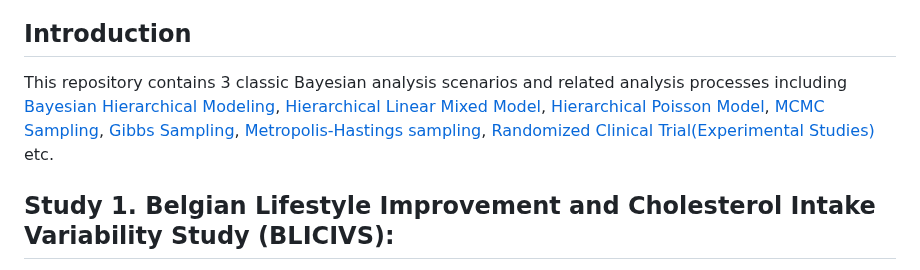
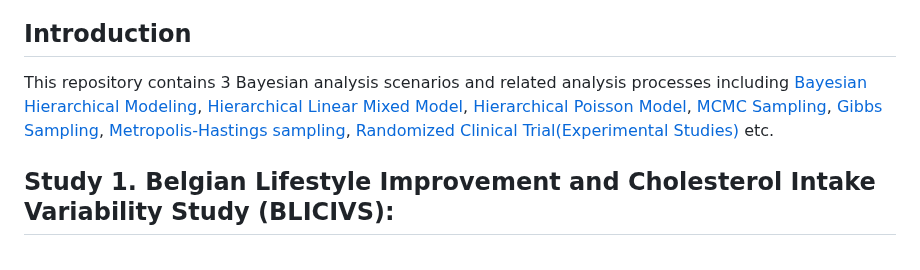
Before and after one commit to Ting-DS/Bayesian-Analysis-Biostatistics, a Markdown page: README.md, the part around the change. Drawn GitHub-style.

Commit message:
docs: Update README.md

```diff
--- a/README.md
+++ b/README.md
@@ -3,7 +3,7 @@
 Bayesian analysis is a statistical approach that estimates parameter posterior distributions using the Bayesian theorem, incorporating prior information and observed data through MCMC sampling.
 
 ## Introduction
-This repository contains 3 classic Bayesian analysis scenarios and related analysis processes including [Bayesian Hierarchical Modeling](https://en.wikipedia.org/wiki/Bayesian_hierarchical_modeling), [Hierarchical Linear Mixed Model](https://www.ncbi.nlm.nih.gov/pmc/articles/PMC2883299/), [Hierarchical Poisson Model](https://www.ncbi.nlm.nih.gov/pmc/articles/PMC3783969/), [MCMC Sampling](https://en.wikipedia.org/wiki/Markov_chain_Monte_Carlo), [Gibbs Sampling](https://en.wikipedia.org/wiki/Gibbs_sampling), [Metropolis-Hastings sampling](https://en.wikipedia.org/wiki/Metropolis%E2%80%93Hastings_algorithm), [Randomized Clinical Trial(Experimental Studies)](https://www.cancerresearchuk.org/about-cancer/find-a-clinical-trial/what-clinical-trials-are/randomised-trials#:~:text=Randomised%20trials%20have%20at%20least,phase%202%20trials%20are%20randomised.) etc.
+This repository contains 3 Bayesian analysis scenarios and related analysis processes including [Bayesian Hierarchical Modeling](https://en.wikipedia.org/wiki/Bayesian_hierarchical_modeling), [Hierarchical Linear Mixed Model](https://www.ncbi.nlm.nih.gov/pmc/articles/PMC2883299/), [Hierarchical Poisson Model](https://www.ncbi.nlm.nih.gov/pmc/articles/PMC3783969/), [MCMC Sampling](https://en.wikipedia.org/wiki/Markov_chain_Monte_Carlo), [Gibbs Sampling](https://en.wikipedia.org/wiki/Gibbs_sampling), [Metropolis-Hastings sampling](https://en.wikipedia.org/wiki/Metropolis%E2%80%93Hastings_algorithm), [Randomized Clinical Trial(Experimental Studies)](https://www.cancerresearchuk.org/about-cancer/find-a-clinical-trial/what-clinical-trials-are/randomised-trials#:~:text=Randomised%20trials%20have%20at%20least,phase%202%20trials%20are%20randomised.) etc.
 
 ## Study 1. Belgian Lifestyle Improvement and Cholesterol Intake Variability Study (BLICIVS):
 This study assesses lifestyle improvement campaigns in Western Europe, focusing on smoking cessation and reducing saturated fat consumption. Around 1990, a dietary survey, the [**Inter-regional Belgian Bank Employee Nutrition Study (IBBENS)**](https://pubmed.ncbi.nlm.nih.gov/8194492/) was set up to compare the dietary intake in different geographical areas in Belgium. The IBBENS study was performed in eight subsidiaries of one bank situated in seven Dutch-speaking cities in the north and in one French-speaking city in the south of Belgium. It examines **cholesterol intake variability** among 563 healthy employees(371 male and 192 female) of a Belgian bank, aged 38.3 on average, across **8 subsidiaries**. Data is collected through a 3-day food record and interviews. To contrast the variability of cholesterol intake (chol) in mg/day between the subsidiaries to the variability within 8 subsidiaries, I created the following analysis plan:
```
